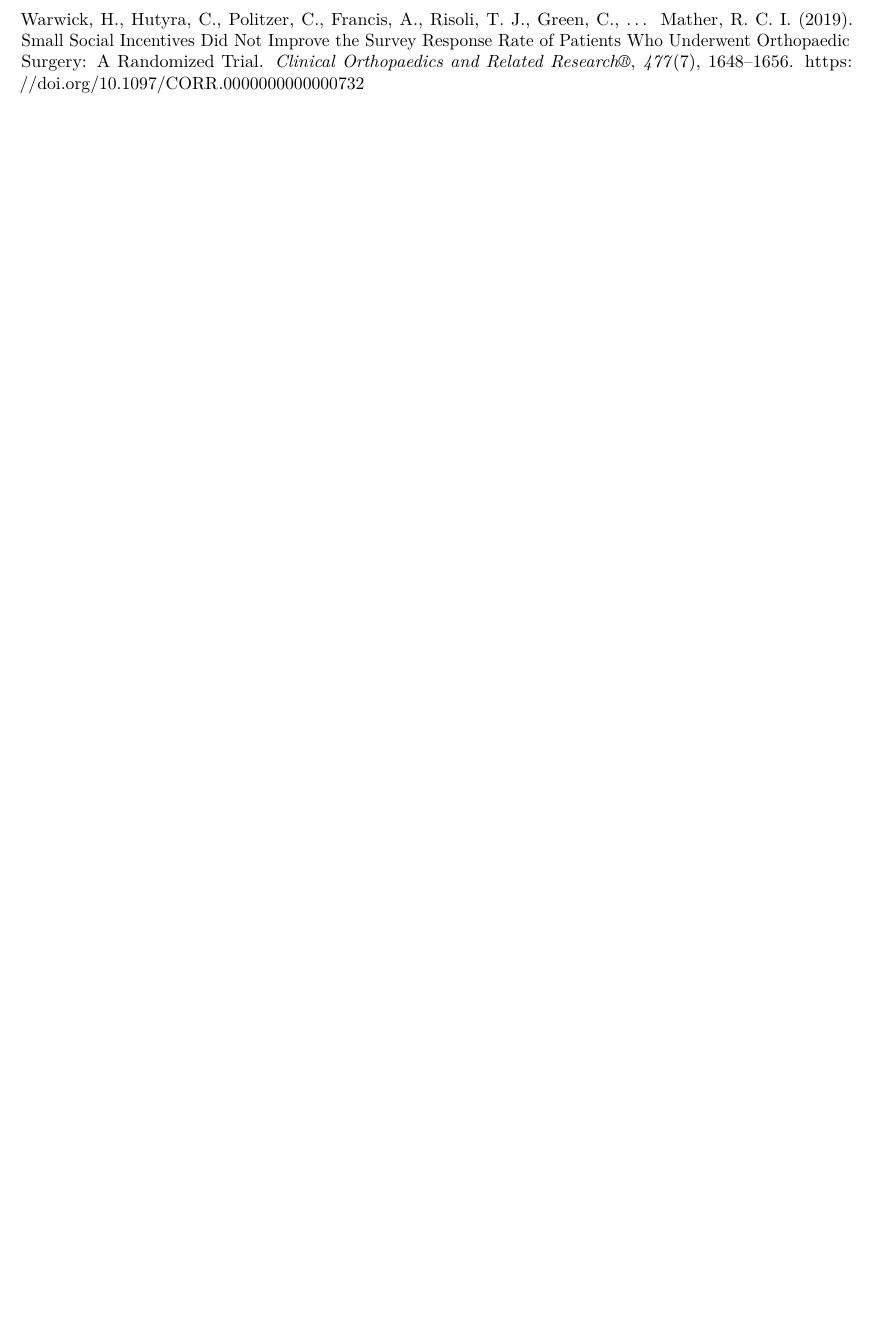
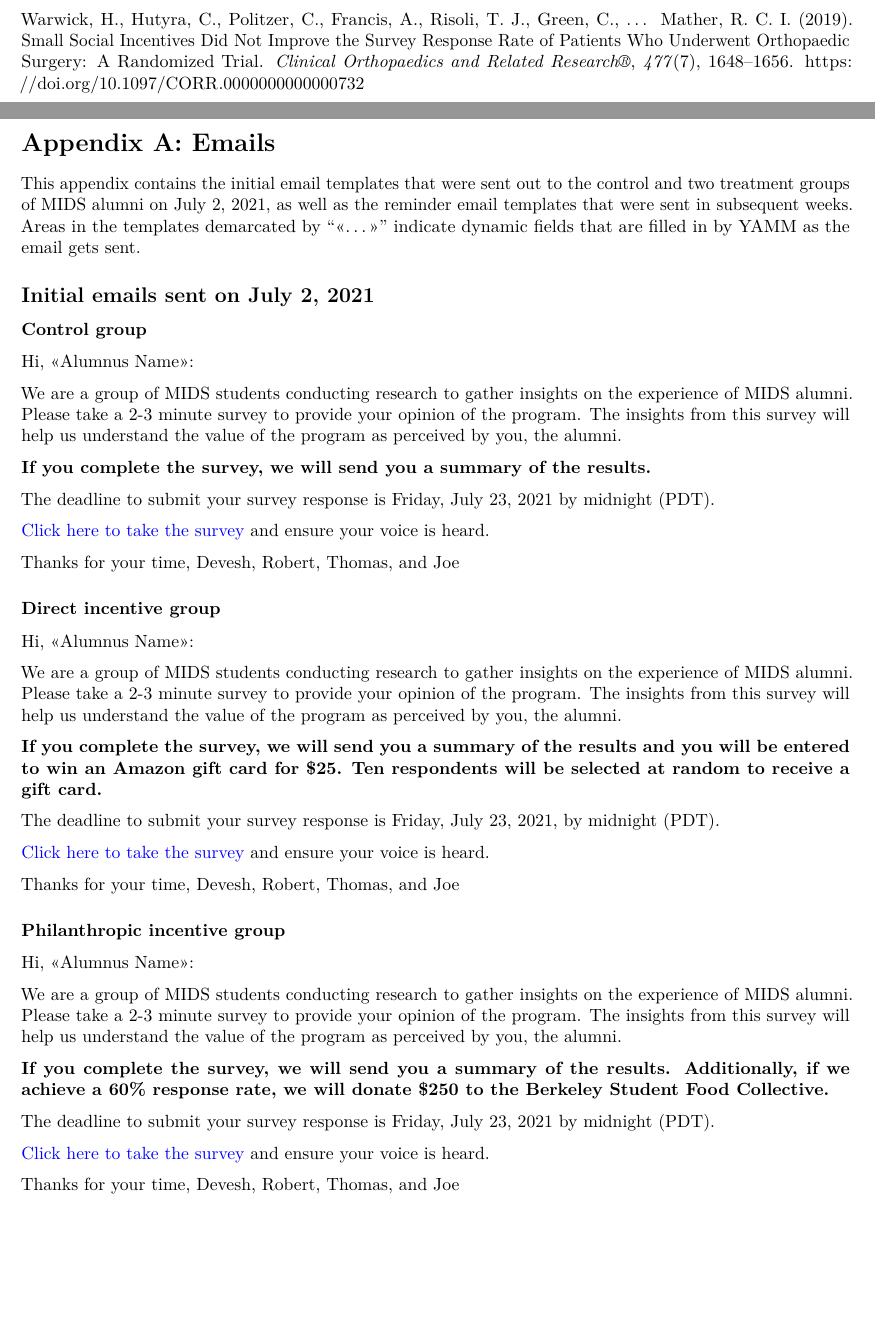
Before and after one commit to Thomas-Gao-MIDS/w241_alumni_survey, an R Markdown document (report/main.Rmd): part of page 3 of 3 before the commit and two parts of pages 4 and 5 of 11 after it, the two joined at a grey line, cut so that both start at the same text, the shorter picture padded with empty space. The pictures show the output file report/main.pdf that the author committed with the source.

Commit message:
Adding appendices...not quite finished with Qualtrics appendix yet.

````diff
--- a/report/main.Rmd
+++ b/report/main.Rmd
@@ -4,7 +4,13 @@
 date: "W241 | Summer 2021"
 bibliography: mybibfile.bib
 csl: apa-6th-edition.csl
-output: pdf_document
+output:
+  bookdown::pdf_document2:
+    fig_caption: yes
+    number_sections: no
+    toc: no
+header-includes:
+- \usepackage{sectsty} \allsectionsfont{\left}
 ---
 
 ```{r setup, warning=FALSE, echo=FALSE, include=FALSE}
--- /dev/null
+++ b/report/sections/appendix_emails.Rmd
@@ -0,0 +1,182 @@
+# Appendix A: Emails
+
+This appendix contains the initial email templates that were sent out to the control and two treatment groups of MIDS alumni on July 2, 2021, as well as the reminder email templates that were sent in subsequent weeks.  Areas in the templates demarcated by "\<\<...\>\>" indicate dynamic fields that are filled in by YAMM as the email gets sent.
+
+## Initial emails sent on July 2, 2021
+
+### Control group
+Hi, \<\<Alumnus Name\>\>:
+
+We are a group of MIDS students conducting research to gather insights on the experience of MIDS alumni. Please take a 2-3 minute survey to provide your opinion of the program.  The insights from this survey will help us understand the value of the program as perceived by you, the alumni.
+
+**If you complete the survey, we will send you a summary of the results.**
+
+The deadline to submit your survey response is Friday, July 23, 2021 by midnight (PDT).
+
+\textcolor{blue}{Click here to take the survey} and ensure your voice is heard.
+
+Thanks for your time,
+Devesh, Robert, Thomas, and Joe
+
+### Direct incentive group
+Hi, \<\<Alumnus Name\>\>:
+
+We are a group of MIDS students conducting research to gather insights on the experience of MIDS alumni. Please take a 2-3 minute survey to provide your opinion of the program. The insights from this survey will help us understand the value of the program as perceived by you, the alumni.
+
+**If you complete the survey, we will send you a summary of the results and you will be entered to win an Amazon gift card for \$25. Ten respondents will be selected at random to receive a gift card.**
+
+The deadline to submit your survey response is Friday, July 23, 2021, by midnight (PDT).
+
+\textcolor{blue}{Click here to take the survey} and ensure your voice is heard.
+
+Thanks for your time,
+Devesh, Robert, Thomas, and Joe
+
+### Philanthropic incentive group
+Hi, \<\<Alumnus Name\>\>:
+
+We are a group of MIDS students conducting research to gather insights on the experience of MIDS alumni. Please take a 2-3 minute survey to provide your opinion of the program.  The insights from this survey will help us understand the value of the program as perceived by you, the alumni.
+
+**If you complete the survey, we will send you a summary of the results. Additionally, if we achieve a 60% response rate, we will donate \$250 to the Berkeley Student Food Collective.**
+
+The deadline to submit your survey response is Friday, July 23, 2021 by midnight (PDT).
+
+\textcolor{blue}{Click here to take the survey} and ensure your voice is heard.
+
+Thanks for your time,
+Devesh, Robert, Thomas, and Joe
+
+
+## Reminder emails sent on July 9 and July 16, 2021
+
+### Control group
+Hi, \<\<Alumnus Name\>\>:
+
+We are a group of MIDS students conducting research to gather insights on the experience of MIDS alumni.  On July 2nd we sent you a link to a 2-3 minute survey that allows you to provide your opinion of the MIDS program.
+
+If you have not yet completed the alumni survey, this is a reminder that you have \<\<14 or 7\>\> days left to respond.
+
+**If you complete the survey, we will send you a summary of the results.**
+
+\textcolor{blue}{Click here to take the survey} and ensure your voice is heard.
+
+Thanks for your time,
+Devesh, Robert, Thomas, and Joe
+
+### Direct incentive group
+Hi, \<\<Alumnus Name\>\>:
+
+We are a group of MIDS students conducting research to gather insights on the experience of MIDS alumni.  On July 2nd we sent you a link to a 2-3 minute survey that allows you to provide your opinion of the MIDS program.
+
+If you have not yet completed the alumni survey, this is a reminder that you have \<\<14 or 7\>\> days left to respond.
+
+**If you complete the survey, we will send you a summary of the results and you will be entered to win an Amazon gift card for \$25. Ten respondents will be selected at random to receive a gift card.**
+
+\textcolor{blue}{Click here to take the survey} and ensure your voice is heard.
+
+Thanks for your time,
+Devesh, Robert, Thomas, and Joe
+
+### Philanthropic incentive group
+Hi, \<\<Alumnus Name\>\>:
+
+We are a group of MIDS students conducting research to gather insights on the experience of MIDS alumni.  On July 2nd we sent you a link to a 2-3 minute survey that allows you to provide your opinion of the MIDS program.
+
+If you have not yet completed the alumni survey, this is a reminder that you have \<\<14 or 7\>\> days left to respond.
+
+**If you complete the survey, we will send you a summary of the results. Additionally, if we achieve a 60% response rate, we will donate \$250 to the Berkeley Student Food Collective.**
+
+\textcolor{blue}{Click here to take the survey} and ensure your voice is heard.
+
+Thanks for your time,
+Devesh, Robert, Thomas, and Joe
+
+
+## Reminder emails sent on July 22, 2021
+
+### Control group
+Hi, \<\<Alumnus Name\>\>:
+
+We are a group of MIDS students conducting research to gather insights on the experience of MIDS alumni.  On July 2nd we sent you a link to a 2-3 minute survey that allows you to provide your opinion of the MIDS program.
+
+If you have not yet completed the alumni survey, this is a reminder that you have 1 more day left to respond.
+
+**If you complete the survey, we will send you a summary of the results.**
+
+\textcolor{blue}{Click here to take the survey} and ensure your voice is heard.
+
+Thanks for your time,
+Devesh, Robert, Thomas, and Joe
+
+### Direct incentive group
+Hi, \<\<Alumnus Name\>\>:
+
+We are a group of MIDS students conducting research to gather insights on the experience of MIDS alumni.  On July 2nd we sent you a link to a 2-3 minute survey that allows you to provide your opinion of the MIDS program.
+
+If you have not yet completed the alumni survey, this is a reminder that you have 1 more day left to respond.
+
+**If you complete the survey, we will send you a summary of the results and you will be entered to win an Amazon gift card for \$25. Ten respondents will be selected at random to receive a gift card.**
+
+\textcolor{blue}{Click here to take the survey} and ensure your voice is heard.
+
+Thanks for your time,
+Devesh, Robert, Thomas, and Joe
+
+### Philanthropic incentive group
+Hi, \<\<Alumnus Name\>\>:
+
+We are a group of MIDS students conducting research to gather insights on the experience of MIDS alumni.  On July 2nd we sent you a link to a 2-3 minute survey that allows you to provide your opinion of the MIDS program.
+
+If you have not yet completed the alumni survey, this is a reminder that you have 1 more day left to respond.
+
+**If you complete the survey, we will send you a summary of the results. Additionally, if we achieve a 60% response rate, we will donate \$250 to the Berkeley Student Food Collective.**
+
+\textcolor{blue}{Click here to take the survey} and ensure your voice is heard.
+
+Thanks for your time,
+Devesh, Robert, Thomas, and Joe
+
+
+## Final reminder emails sent on July 23, 2021
+
+### Control group
+Hi, \<\<Alumnus Name\>\>:
+
+We are a group of MIDS students conducting research to gather insights on the experience of MIDS alumni.  On July 2nd we sent you a link to a 2-3 minute survey that allows you to provide your opinion of the MIDS program.
+
+If you have not yet completed the alumni survey, this is a reminder that you have a few hours left to respond.
+
+**If you complete the survey, we will send you a summary of the results.**
+
+\textcolor{blue}{Click here to take the survey} and ensure your voice is heard.
+
+Thanks for your time,
+Devesh, Robert, Thomas, and Joe
+
+### Direct incentive group
+Hi, \<\<Alumnus Name\>\>:
+
+We are a group of MIDS students conducting research to gather insights on the experience of MIDS alumni.  On July 2nd we sent you a link to a 2-3 minute survey that allows you to provide your opinion of the MIDS program.
+
+If you have not yet completed the alumni survey, this is a reminder that you have a few hours left to respond.
+
+**If you complete the survey, we will send you a summary of the results and you will be entered to win an Amazon gift card for \$25. Ten respondents will be selected at random to receive a gift card.**
+
+\textcolor{blue}{Click here to take the survey} and ensure your voice is heard.
+
+Thanks for your time,
+Devesh, Robert, Thomas, and Joe
+
+### Philanthropic incentive group
+Hi, \<\<Alumnus Name\>\>:
+
+We are a group of MIDS students conducting research to gather insights on the experience of MIDS alumni.  On July 2nd we sent you a link to a 2-3 minute survey that allows you to provide your opinion of the MIDS program.
+
+If you have not yet completed the alumni survey, this is a reminder that you have a few hours left to respond.
+
+**If you complete the survey, we will send you a summary of the results. Additionally, if we achieve a 60% response rate, we will donate \$250 to the Berkeley Student Food Collective.**
+
+\textcolor{blue}{Click here to take the survey} and ensure your voice is heard.
+
+Thanks for your time,
+Devesh, Robert, Thomas, and Joe
--- /dev/null
+++ b/report/sections/appendix_survey_results.Rmd
@@ -0,0 +1,7 @@
+# Appendix C: Qualtrics Survey and Results Summary
+
+This appendix contains the actual Qualtrics survey that was sent to each of the MIDS alumni, as well as a graphical summary of the completed survey responses.  Figure \@ref(fig:qualtrics) is the screenshot of the Qualtrics survey that was sent to each of the MIDS alumni.  Figures XX and YY are summary visualizations of the 229 responses we received from the MIDS alumni.
+
+```{r qualtrics, echo=FALSE, fig.align = "center", out.height = "73%", fig.cap = "Screenshot of Qualtrics survey"}
+knitr::include_graphics(here::here("report/images", "Qualtrics_Survey.png"))
+```
````
Also changed, not shown: report/sections/abstract.Rmd (+1 -0 lines), report/sections/appendix_python.Rmd (added, +85 -0 lines), report/sections/introduction.Rmd (+3 -2 lines), report/images/Qualtrics_Survey.png (added), report/main.pdf, report/main.Rmd (14 more changed lines), 1 other file.
